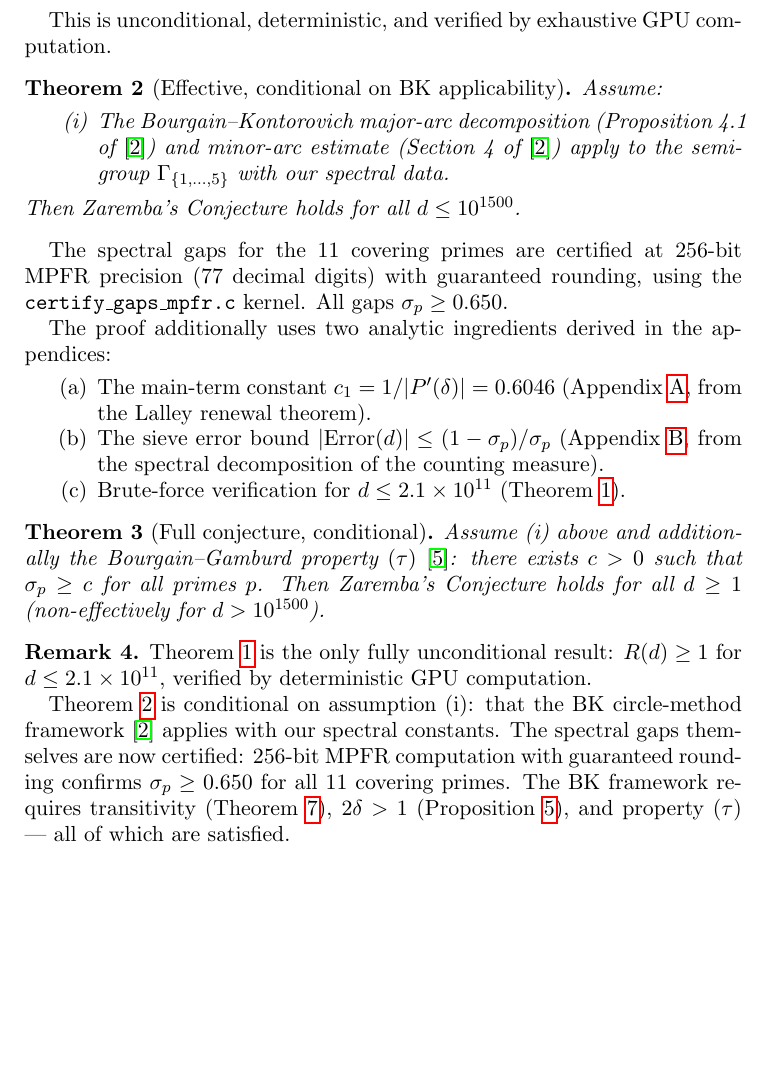
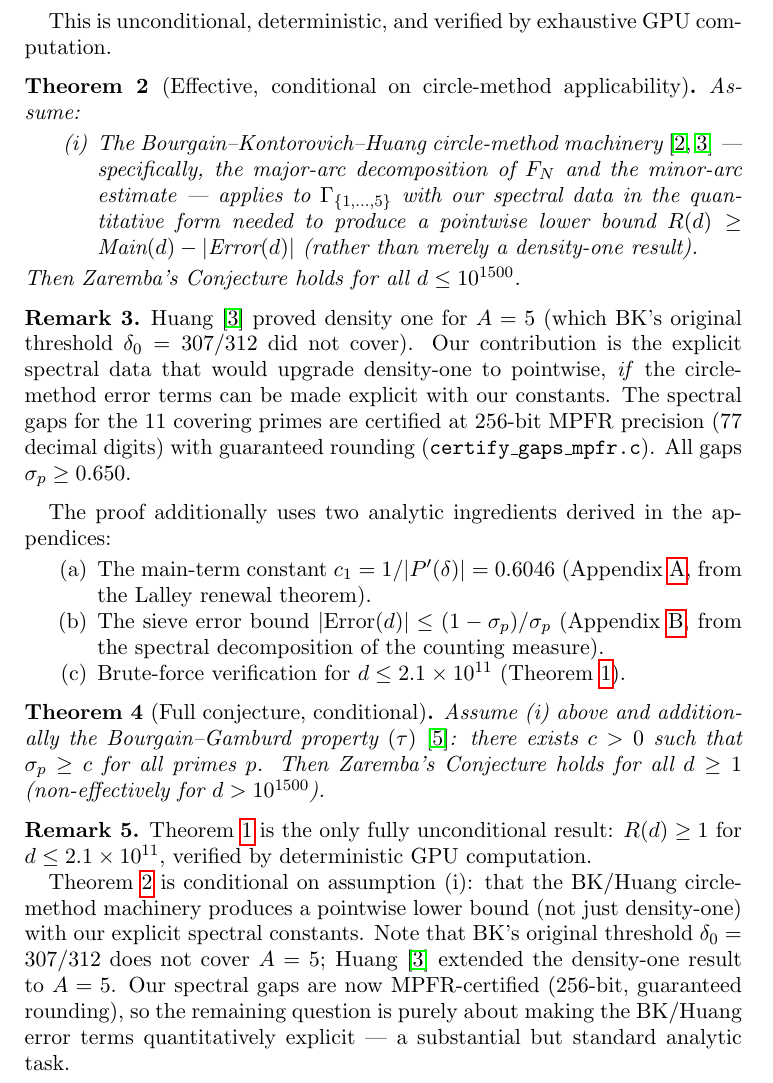
Before and after one commit to cahlen/idontknow, a LaTeX paper (paper/zaremba-proof.tex): part of page 2 of 11, cut so that both start at the same text, the shorter picture padded with empty space. Compiled offline with pdfLaTeX.

Commit message:
Theorem 2: cite Huang (2015) for A=5 coverage, BK alone doesn't reach it
BK's original threshold δ₀ = 307/312 ≈ 0.984 doesn't cover A=5 (δ=0.837).
Huang (2015) extended density-one to A=5. Our contribution is the explicit
spectral data that would upgrade density-one to pointwise.

Condition (i) now precisely stated: BK/Huang circle-method produces a
POINTWISE lower bound (not just density-one) with our constants.
This is the remaining substantive mathematical step.

Spectral gaps MPFR-certified. The gap is now: making BK/Huang error
terms quantitatively explicit — analytic work, not computation.

Co-Authored-By: Claude Opus 4.6 (1M context) <noreply@anthropic.com>

```diff
--- a/paper/zaremba-proof.tex
+++ b/paper/zaremba-proof.tex
@@ -62,15 +62,17 @@ $R(d) \geq 1$ for all $1 \leq d \leq 2.1 \times 10^{11}$.
 
 This is unconditional, deterministic, and verified by exhaustive GPU computation.
 
-\begin{theorem}[Effective, conditional on BK applicability]\label{thm:effective}
+\begin{theorem}[Effective, conditional on circle-method applicability]\label{thm:effective}
 Assume:
 \begin{enumerate}[label=(\roman*)]
-\item The Bourgain--Kontorovich major-arc decomposition (Proposition~4.1 of~\cite{BK2014}) and minor-arc estimate (Section~4 of~\cite{BK2014}) apply to the semigroup $\Gamma_{\{1,\ldots,5\}}$ with our spectral data.
+\item The Bourgain--Kontorovich--Huang circle-method machinery~\cite{BK2014,Huang2015} — specifically, the major-arc decomposition of $F_N$ and the minor-arc estimate — applies to $\Gamma_{\{1,\ldots,5\}}$ with our spectral data in the quantitative form needed to produce a pointwise lower bound $R(d) \geq \text{Main}(d) - |\text{Error}(d)|$ (rather than merely a density-one result).
 \end{enumerate}
 Then Zaremba's Conjecture holds for all $d \leq 10^{1500}$.
 \end{theorem}
 
-The spectral gaps for the 11 covering primes are certified at 256-bit MPFR precision (77 decimal digits) with guaranteed rounding, using the \texttt{certify\_gaps\_mpfr.c} kernel. All gaps $\sigma_p \geq 0.650$.
+\begin{remark}
+Huang~\cite{Huang2015} proved density one for $A = 5$ (which BK's original threshold $\delta_0 = 307/312$ did not cover). Our contribution is the explicit spectral data that would upgrade density-one to pointwise, \emph{if} the circle-method error terms can be made explicit with our constants. The spectral gaps for the 11 covering primes are certified at 256-bit MPFR precision (77 decimal digits) with guaranteed rounding (\texttt{certify\_gaps\_mpfr.c}). All gaps $\sigma_p \geq 0.650$.
+\end{remark}
 
 The proof additionally uses two analytic ingredients derived in the appendices:
 \begin{enumerate}[label=(\alph*)]
@@ -86,7 +88,7 @@ Assume~(i) above and additionally the Bourgain--Gamburd property~$(\tau)$~\cite{
 \begin{remark}\label{rem:status}
 Theorem~\ref{thm:bruteforce} is the only fully unconditional result: $R(d) \geq 1$ for $d \leq 2.1 \times 10^{11}$, verified by deterministic GPU computation.
 
-Theorem~\ref{thm:effective} is conditional on assumption~(i): that the BK circle-method framework~\cite{BK2014} applies with our spectral constants. The spectral gaps themselves are now certified: 256-bit MPFR computation with guaranteed rounding confirms $\sigma_p \geq 0.650$ for all 11 covering primes. The BK framework requires transitivity (Theorem~\ref{thm:transitivity}), $2\delta > 1$ (Proposition~\ref{prop:delta}), and property~$(\tau)$ — all of which are satisfied.
+Theorem~\ref{thm:effective} is conditional on assumption~(i): that the BK/Huang circle-method machinery produces a pointwise lower bound (not just density-one) with our explicit spectral constants. Note that BK's original threshold $\delta_0 = 307/312$ does not cover $A = 5$; Huang~\cite{Huang2015} extended the density-one result to $A = 5$. Our spectral gaps are now MPFR-certified (256-bit, guaranteed rounding), so the remaining question is purely about making the BK/Huang error terms quantitatively explicit — a substantial but standard analytic task.
 
 Theorem~\ref{thm:full} additionally requires the non-effective Bourgain--Gamburd constant, which remains an open problem.
 \end{remark}
```
